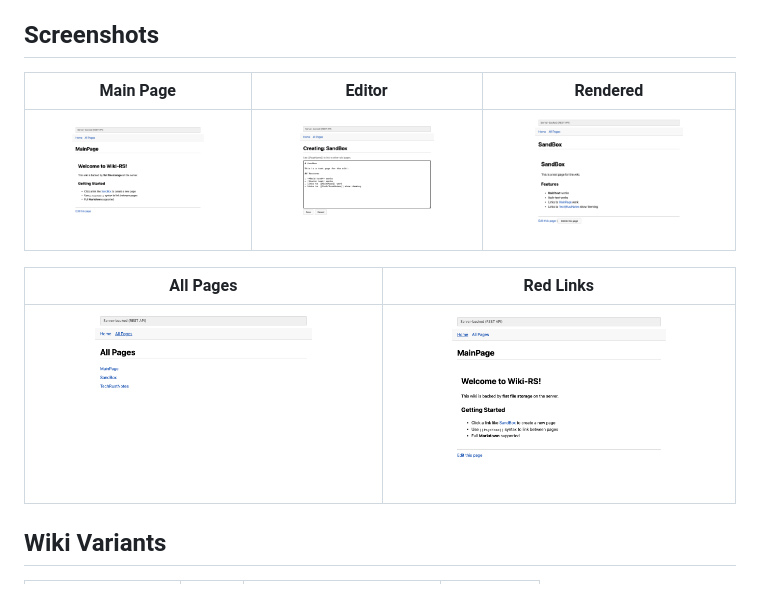
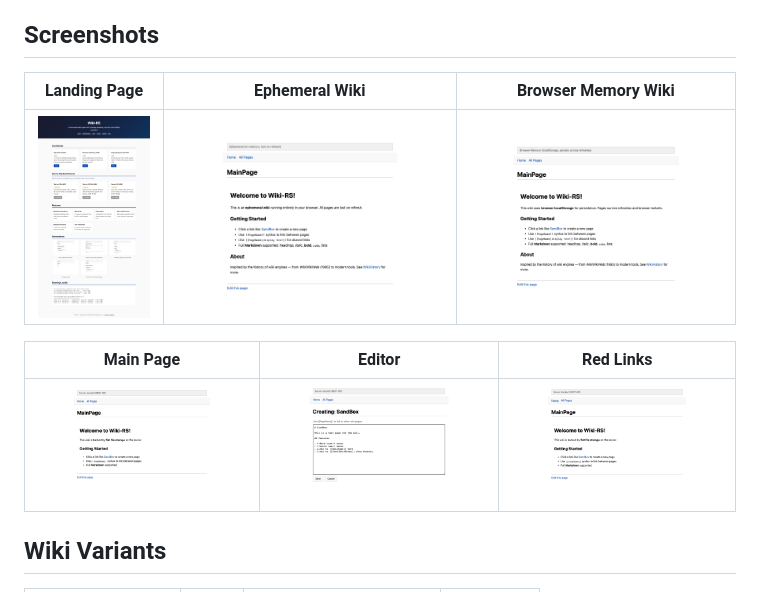
Before and after one commit to sw-vibe-coding/wiki-rs, a Markdown page: README.md, the part around the change. GitHub-like rendering; pictures changed too: docs/images/live-browser-memory.png (added), docs/images/live-ephemeral.png (added).

Commit message:
docs: Add live demo screenshots to README with cache-busting
Screenshots of live GitHub Pages deployment: landing page, all 3
client-side wiki variants, editor, and red links. Image URLs use
?ts= cache-busting for freshness on updates.

Co-Authored-By: Claude Opus 4.6 (1M context) <noreply@anthropic.com>

```diff
--- a/README.md
+++ b/README.md
@@ -9,13 +9,13 @@ client-side wikis in your browser, no installation needed.
 
 ## Screenshots
 
-| Main Page | Editor | Rendered |
-|-----------|--------|----------|
-| ![Main Page](docs/images/main-page.png) | ![Editor](docs/images/editing.png) | ![Rendered](docs/images/rendered.png) |
+| Landing Page | Ephemeral Wiki | Browser Memory Wiki |
+|--------------|---------------|---------------------|
+| ![Landing](docs/images/live-demo.png?ts=1774221179362) | ![Ephemeral](docs/images/live-ephemeral.png?ts=1774221179362) | ![Browser Memory](docs/images/live-browser-memory.png?ts=1774221179362) |
 
-| All Pages | Red Links |
-|-----------|-----------|
-| ![All Pages](docs/images/all-pages.png) | ![Red Links](docs/images/red-link.png) |
+| Main Page | Editor | Red Links |
+|-----------|--------|-----------|
+| ![Main Page](docs/images/main-page.png?ts=1774221179362) | ![Editor](docs/images/editing.png?ts=1774221179362) | ![Red Links](docs/images/red-link.png?ts=1774221179362) |
 
 ## Wiki Variants
 
```
Also changed, not shown: docs/images/live-demo.png (renamed from docs/images/live-landing-2026-03-22T22-57-38-797Z.png), docs/images/live-export-file.png (added).
